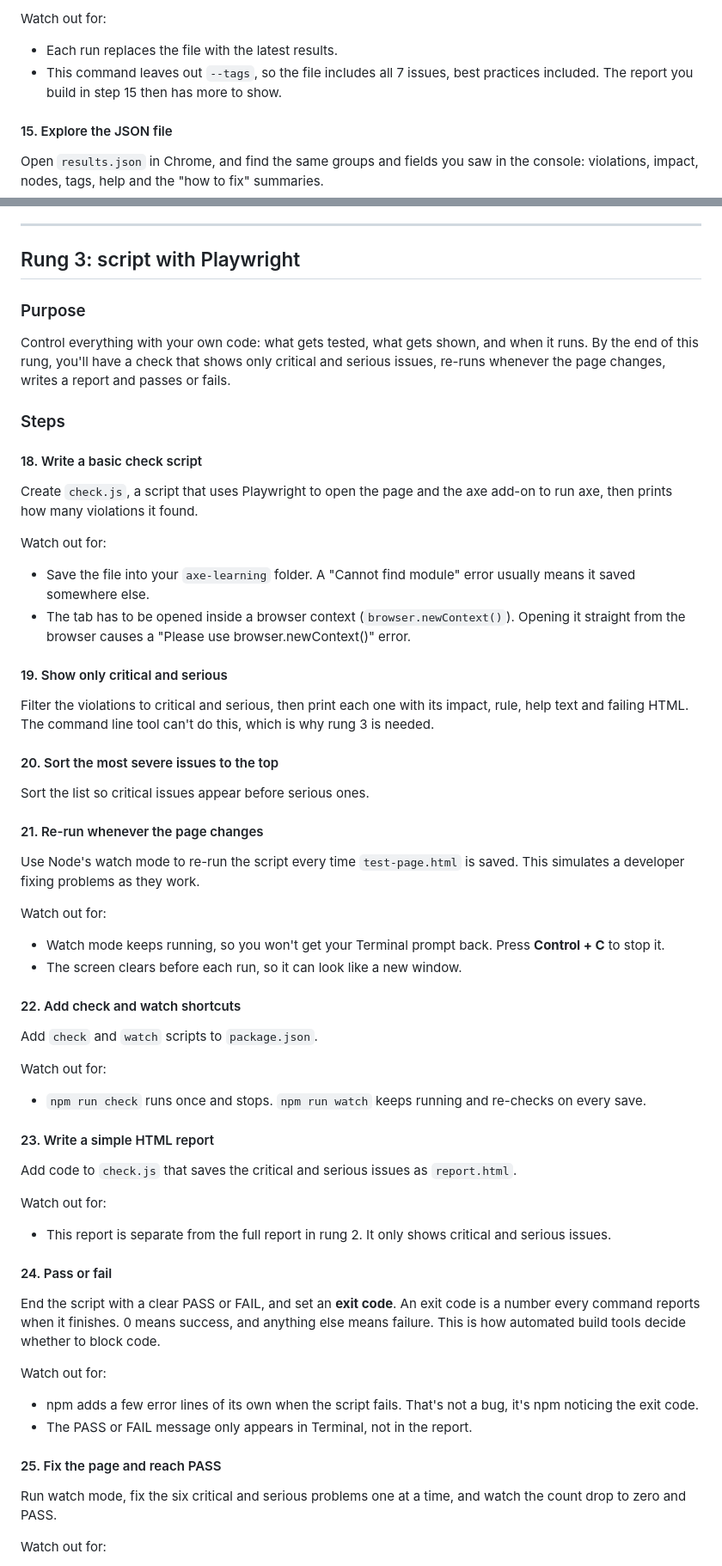
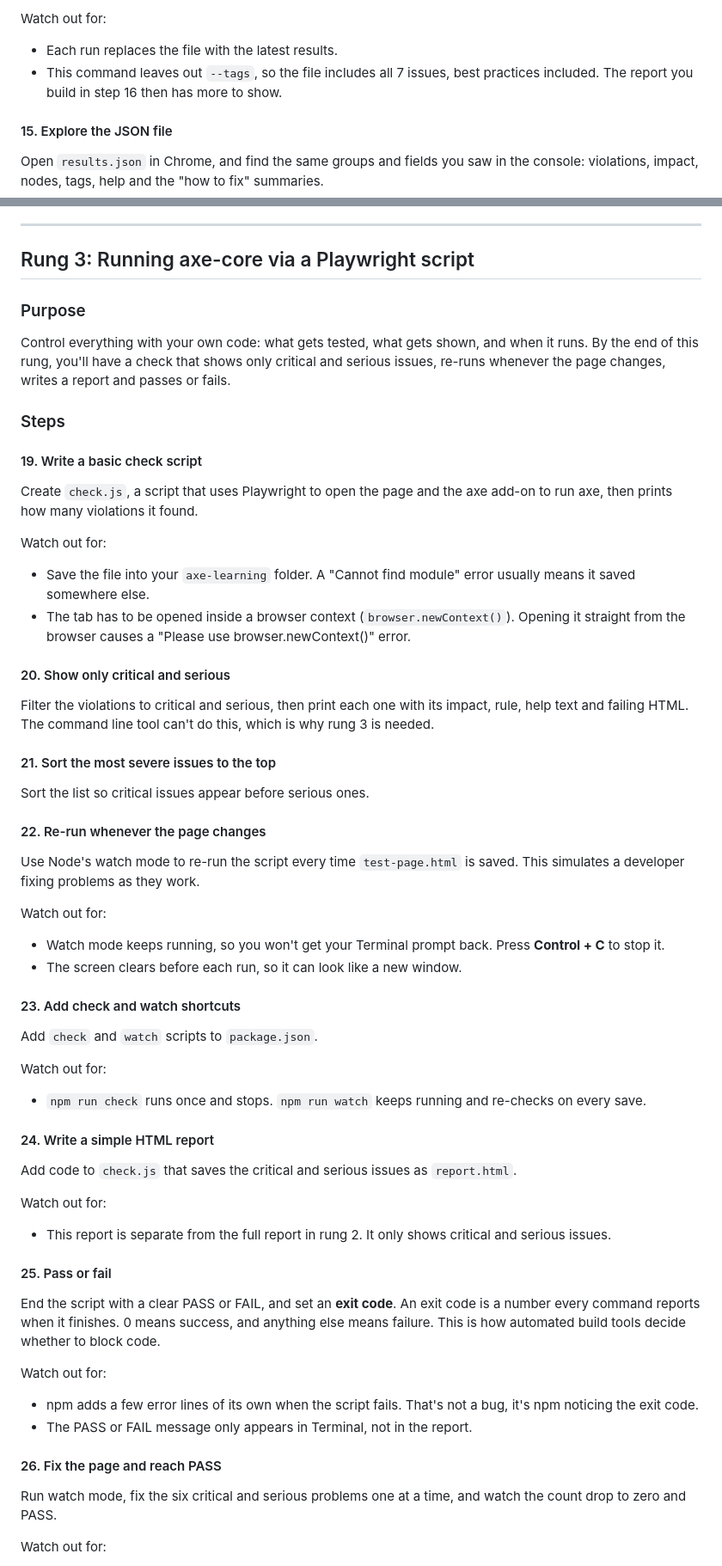
Before and after one commit to Intopia/playwright-testing, a Markdown page: axe-core-steps.md, 2 parts joined by grey strips. Shown at 86% size. Drawn GitHub-style.

```diff
--- a/axe-core-steps.md
+++ b/axe-core-steps.md
@@ -392,7 +428,7 @@ You'll see the same list of 7 issues as in step 12, plus a line saying where the
 Watch out for:
 
 - Each run replaces the file with the latest results.
-- This command leaves out `--tags`, so the file includes all 7 issues, best practices included. The report you build in step 15 then has more to show.
+- This command leaves out `--tags`, so the file includes all 7 issues, best practices included. The report you build in step 16 then has more to show.
 
 #### 15. Explore the JSON file
 
@@ -667,7 +703,7 @@ Watch out for:
 
 ---
 
-## Rung 3: script with Playwright
+## Rung 3: Running axe-core via a Playwright script
 
 ### Purpose
 
@@ -675,7 +711,7 @@ Control everything with your own code: what gets tested, what gets shown, and wh
 
 ### Steps
 
-#### 18. Write a basic check script
+#### 19. Write a basic check script
 
 Create `check.js`, a script that uses Playwright to open the page and the axe add-on to run axe, then prints how many violations it found.
 
@@ -684,15 +720,15 @@ Watch out for:
 - Save the file into your `axe-learning` folder. A "Cannot find module" error usually means it saved somewhere else.
 - The tab has to be opened inside a browser context (`browser.newContext()`). Opening it straight from the browser causes a "Please use browser.newContext()" error.
 
-#### 19. Show only critical and serious
+#### 20. Show only critical and serious
 
 Filter the violations to critical and serious, then print each one with its impact, rule, help text and failing HTML. The command line tool can't do this, which is why rung 3 is needed.
 
-#### 20. Sort the most severe issues to the top
+#### 21. Sort the most severe issues to the top
 
 Sort the list so critical issues appear before serious ones.
 
-#### 21. Re-run whenever the page changes
+#### 22. Re-run whenever the page changes
 
 Use Node's watch mode to re-run the script every time `test-page.html` is saved. This simulates a developer fixing problems as they work.
 
@@ -701,7 +737,7 @@ Watch out for:
 - Watch mode keeps running, so you won't get your Terminal prompt back. Press **Control + C** to stop it.
 - The screen clears before each run, so it can look like a new window.
 
-#### 22. Add check and watch shortcuts
+#### 23. Add check and watch shortcuts
 
 Add `check` and `watch` scripts to `package.json`.
 
@@ -709,7 +745,7 @@ Watch out for:
 
 - `npm run check` runs once and stops. `npm run watch` keeps running and re-checks on every save.
 
-#### 23. Write a simple HTML report
+#### 24. Write a simple HTML report
 
 Add code to `check.js` that saves the critical and serious issues as `report.html`.
 
@@ -717,7 +753,7 @@ Watch out for:
 
 - This report is separate from the full report in rung 2. It only shows critical and serious issues.
 
-#### 24. Pass or fail
+#### 25. Pass or fail
 
 End the script with a clear PASS or FAIL, and set an **exit code**. An exit code is a number every command reports when it finishes. 0 means success, and anything else means failure. This is how automated build tools decide whether to block code.
 
@@ -726,7 +762,7 @@ Watch out for:
 - npm adds a few error lines of its own when the script fails. That's not a bug, it's npm noticing the exit code.
 - The PASS or FAIL message only appears in Terminal, not in the report.
 
-#### 25. Fix the page and reach PASS
+#### 26. Fix the page and reach PASS
 
 Run watch mode, fix the six critical and serious problems one at a time, and watch the count drop to zero and PASS.
 
```
Also changed, not shown: other parts of axe-core-steps.md (+60 -24 lines).
